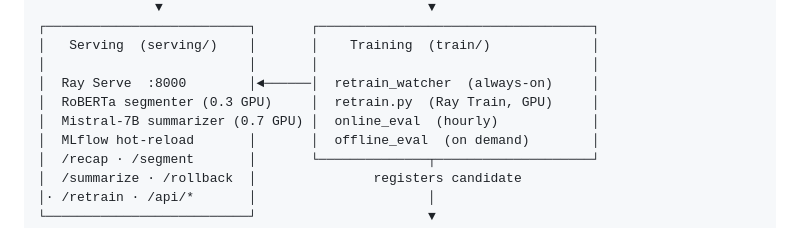
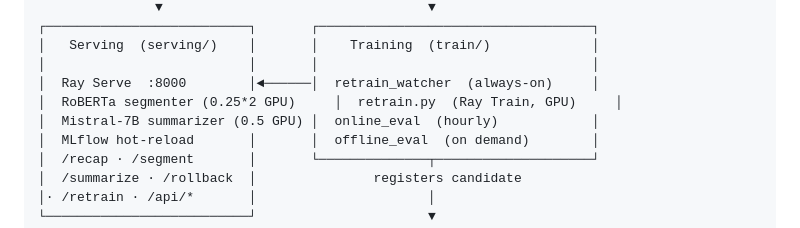
Before and after one commit to mahi397/ML-Sys-Ops-Project, a Markdown page: README.md, the part around the change. Drawn GitHub-style.

```diff
--- a/README.md
+++ b/README.md
@@ -30,8 +30,8 @@ End-to-end ML system that automatically segments Jitsi meeting transcripts by to
 │   Serving  (serving/)    │       │    Training  (train/)             │
 │                          │       │                                   │
 │  Ray Serve  :8000        │◄──────│  retrain_watcher  (always-on)     │
-│  RoBERTa segmenter (0.3 GPU)     │  retrain.py  (Ray Train, GPU)     │
-│  Mistral-7B summarizer (0.7 GPU) │  online_eval  (hourly)            │
+│  RoBERTa segmenter (0.25*2 GPU)     │  retrain.py  (Ray Train, GPU)     │
+│  Mistral-7B summarizer (0.5 GPU) │  online_eval  (hourly)            │
 │  MLflow hot-reload       │       │  offline_eval  (on demand)        │
 │  /recap · /segment       │       └──────────────┬────────────────────┘
 │  /summarize · /rollback  │               registers candidate
```
